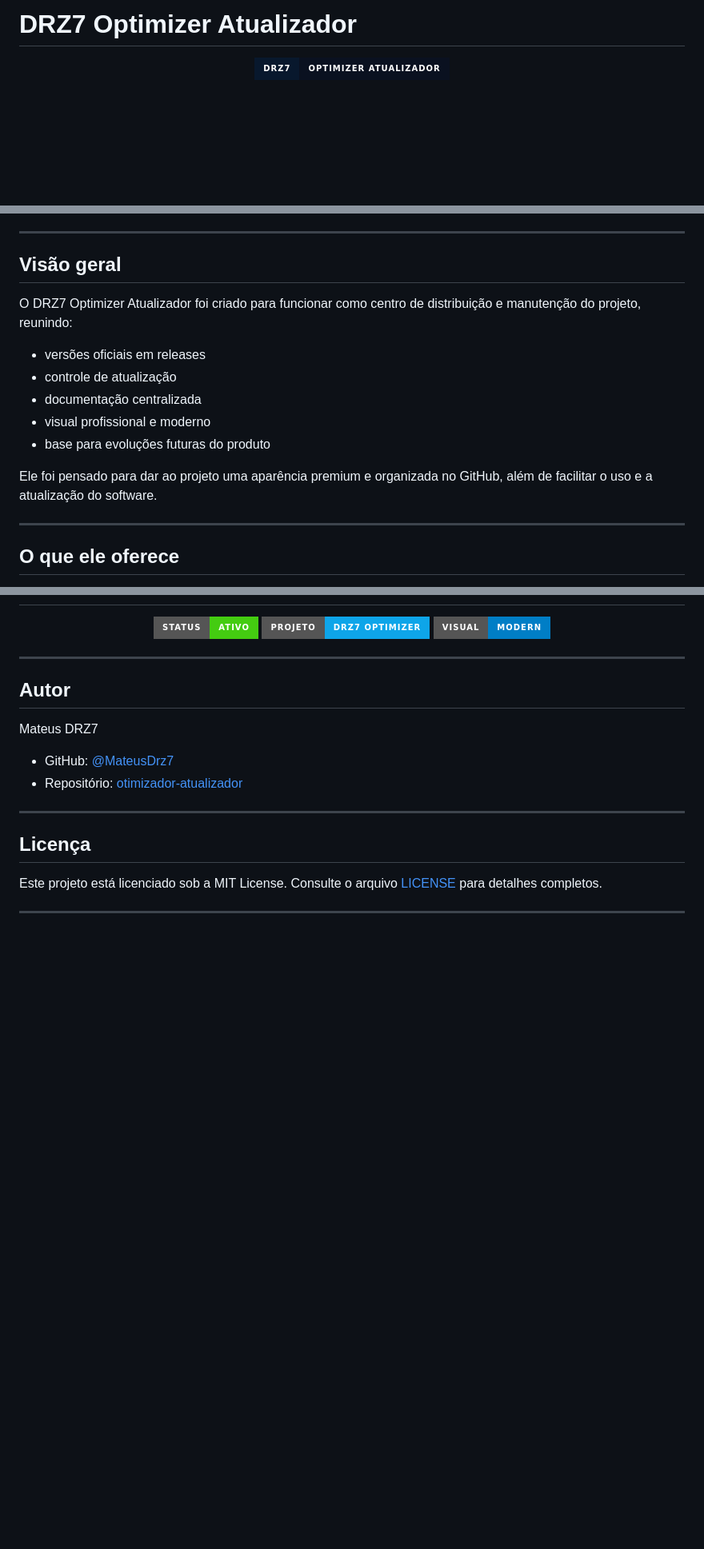
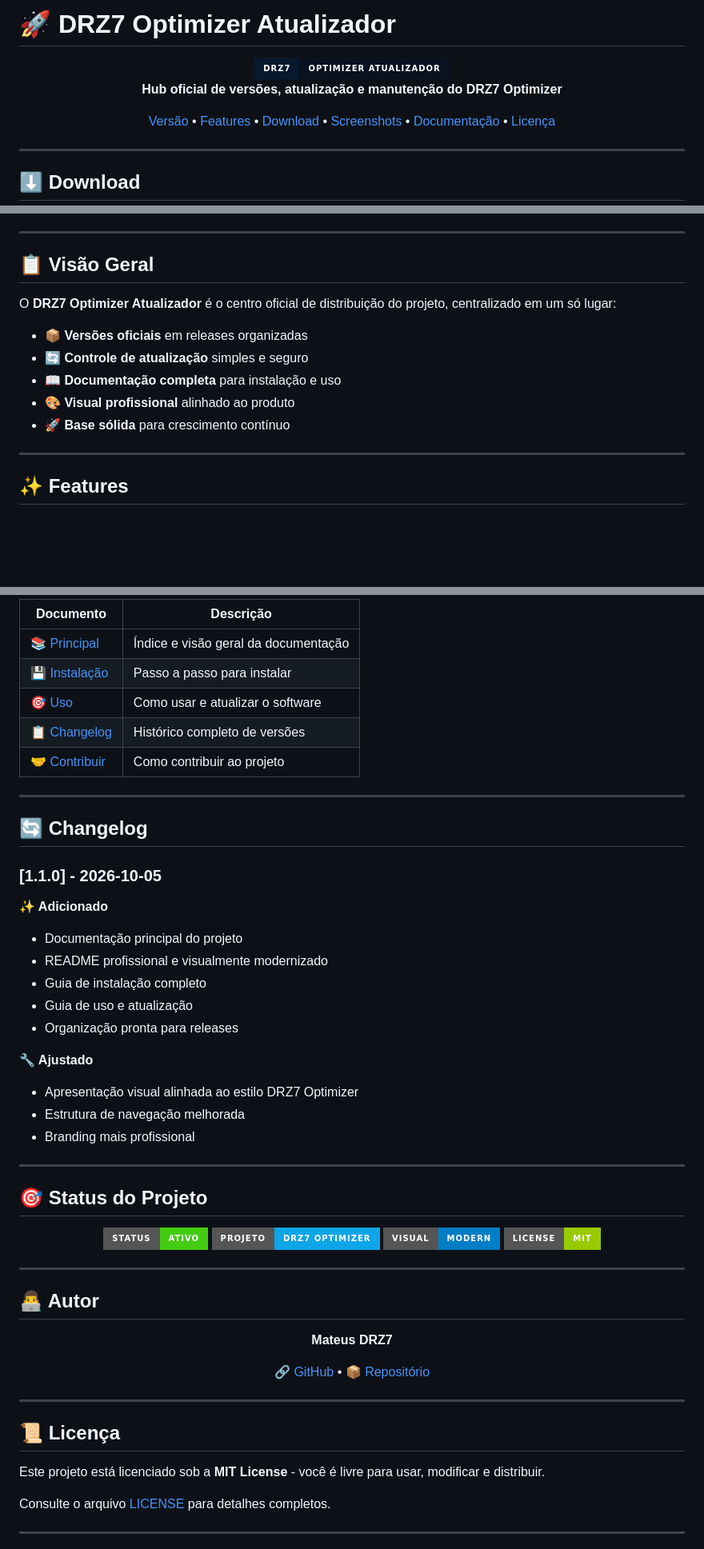
Before and after one commit to MateusDrz7/otimizador-atualizador, a Markdown page: README.md, 3 parts joined by grey strips. Shown at 80% size. GitHub-like rendering; badges without logos; blank space fills up the shorter version.

```diff
--- a/README.md
+++ b/README.md
@@ -1,8 +1,20 @@
-# DRZ7 Optimizer Atualizador
+# 🚀 DRZ7 Optimizer Atualizador
 
-<p align="center">
-  <img src="https://img.shields.io/badge/DRZ7-Optimizer%20Atualizador-0A1120?style=for-the-badge&logo=github&labelColor=08182D" alt="DRZ7 Optimizer Atualizador" />
-</p>
+<div align="center">
+  <img src="https://img.shields.io/badge/DRZ7-OPTIMIZER%20ATUALIZADOR-0A1120?style=for-the-badge&logo=github&logoColor=00D9FF&labelColor=08182D" alt="DRZ7 Optimizer Atualizador" />
+</div>
+
+<div align="center">
+
+**Hub oficial de versões, atualização e manutenção do DRZ7 Optimizer**
+
+[Versão](#versão) • [Features](#features) • [Download](#-download) • [Screenshots](#galeria-de-screenshots) • [Documentação](#documentação) • [Licença](#licença)
+
+</div>
+
+---
+
+## ⬇️ Download
 
 <p align="center">
   <a href="https://github.com/MateusDrz7/otimizador-atualizador/releases/latest">
@@ -28,19 +24,17 @@
 
 ---
 
-## Visão geral
+## 📋 Visão Geral
 
-O DRZ7 Optimizer Atualizador foi criado para funcionar como centro de distribuição e manutenção do projeto, reunindo:
+O **DRZ7 Optimizer Atualizador** é o centro oficial de distribuição do projeto, centralizado em um só lugar:
 
-- versões oficiais em releases
-- controle de atualização
-- documentação centralizada
-- visual profissional e moderno
-- base para evoluções futuras do produto
-
-Ele foi pensado para dar ao projeto uma aparência premium e organizada no GitHub, além de facilitar o uso e a atualização do software.
+- 📦 **Versões oficiais** em releases organizadas
+- 🔄 **Controle de atualização** simples e seguro
+- 📖 **Documentação completa** para instalação e uso
+- 🎨 **Visual profissional** alinhado ao produto
+- 🚀 **Base sólida** para crescimento contínuo
 
 ---
 
-## O que ele oferece
+## ✨ Features
 
@@ -161,24 +181,60 @@ otimizador-atualizador/
 
-<p align="center">
+| Documento | Descrição |
+|-----------|-----------|
+| [📚 Principal](docs/README.md) | Índice e visão geral da documentação |
+| [💾 Instalação](docs/instalacao.md) | Passo a passo para instalar |
+| [🎯 Uso](docs/uso.md) | Como usar e atualizar o software |
+| [📋 Changelog](CHANGELOG.md) | Histórico completo de versões |
+| [🤝 Contribuir](CONTRIBUTING.md) | Como contribuir ao projeto |
+
+---
+
+## 🔄 Changelog
+
+### [1.1.0] - 2026-10-05
+
+**✨ Adicionado**
+- Documentação principal do projeto
+- README profissional e visualmente modernizado
+- Guia de instalação completo
+- Guia de uso e atualização
+- Organização pronta para releases
+
+**🔧 Ajustado**
+- Apresentação visual alinhada ao estilo DRZ7 Optimizer
+- Estrutura de navegação melhorada
+- Branding mais profissional
+
+---
+
+## 🎯 Status do Projeto
+
+<div align="center">
   <img src="https://img.shields.io/badge/Status-Ativo-brightgreen?style=for-the-badge" alt="status" />
   <img src="https://img.shields.io/badge/Projeto-DRZ7%20Optimizer-0EA5E9?style=for-the-badge" alt="projeto" />
   <img src="https://img.shields.io/badge/Visual-Modern-blue?style=for-the-badge" alt="visual" />
-</p>
+  <img src="https://img.shields.io/badge/License-MIT-green?style=for-the-badge" alt="license" />
+</div>
 
 ---
 
-## Autor
+## 👨‍💻 Autor
 
-Mateus DRZ7
+<div align="center">
 
-- GitHub: [@MateusDrz7](https://github.com/MateusDrz7)
-- Repositório: [otimizador-atualizador](https://github.com/MateusDrz7/otimizador-atualizador)
+**Mateus DRZ7**
+
+🔗 [GitHub](https://github.com/MateusDrz7) • 📦 [Repositório](https://github.com/MateusDrz7/otimizador-atualizador)
+
+</div>
 
 ---
 
-## Licença
+## 📜 Licença
 
-Este projeto está licenciado sob a MIT License. Consulte o arquivo [LICENSE](LICENSE) para detalhes completos.
+Este projeto está licenciado sob a **MIT License** - você é livre para usar, modificar e distribuir.
+
+Consulte o arquivo [LICENSE](LICENSE) para detalhes completos.
 
 ---
 
```
Also changed, not shown: other parts of README.md (+114 -101 lines).
